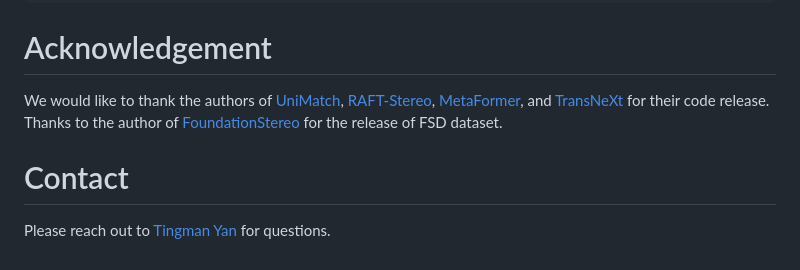
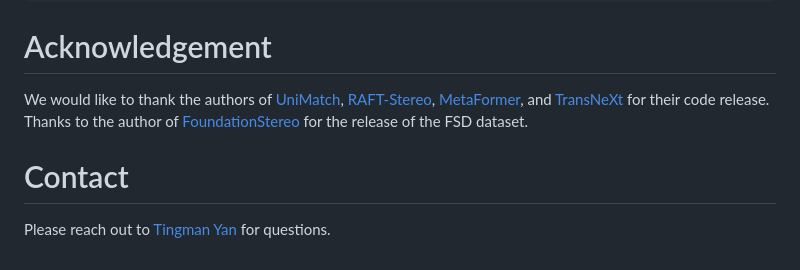
Before and after one commit to TingmanYan/MatchAttention, a Markdown page: README.md, the part around one of its changes. Drawn GitHub-style.

Commit message:
code release

````diff
--- a/README.md
+++ b/README.md
@@ -122,6 +122,6 @@ Please cite our paper if you find it useful
 ```
 
 # Acknowledgement
-We would like to thank the authors of [UniMatch](https://github.com/autonomousvision/unimatch), [RAFT-Stereo](https://github.com/princeton-vl/RAFT-Stereo), [MetaFormer](https://github.com/sail-sg/metaformer), and [TransNeXt](https://github.com/DaiShiResearch/TransNeXt) for their code release. Thanks to the author of [FoundationStereo](https://github.com/NVlabs/FoundationStereo) for the release of FSD dataset.
+We would like to thank the authors of [UniMatch](https://github.com/autonomousvision/unimatch), [RAFT-Stereo](https://github.com/princeton-vl/RAFT-Stereo), [MetaFormer](https://github.com/sail-sg/metaformer), and [TransNeXt](https://github.com/DaiShiResearch/TransNeXt) for their code release. Thanks to the author of [FoundationStereo](https://github.com/NVlabs/FoundationStereo) for the release of the FSD dataset.
 
 # Contact
````
Also changed, not shown: other parts of README.md (+1 -1 lines).
